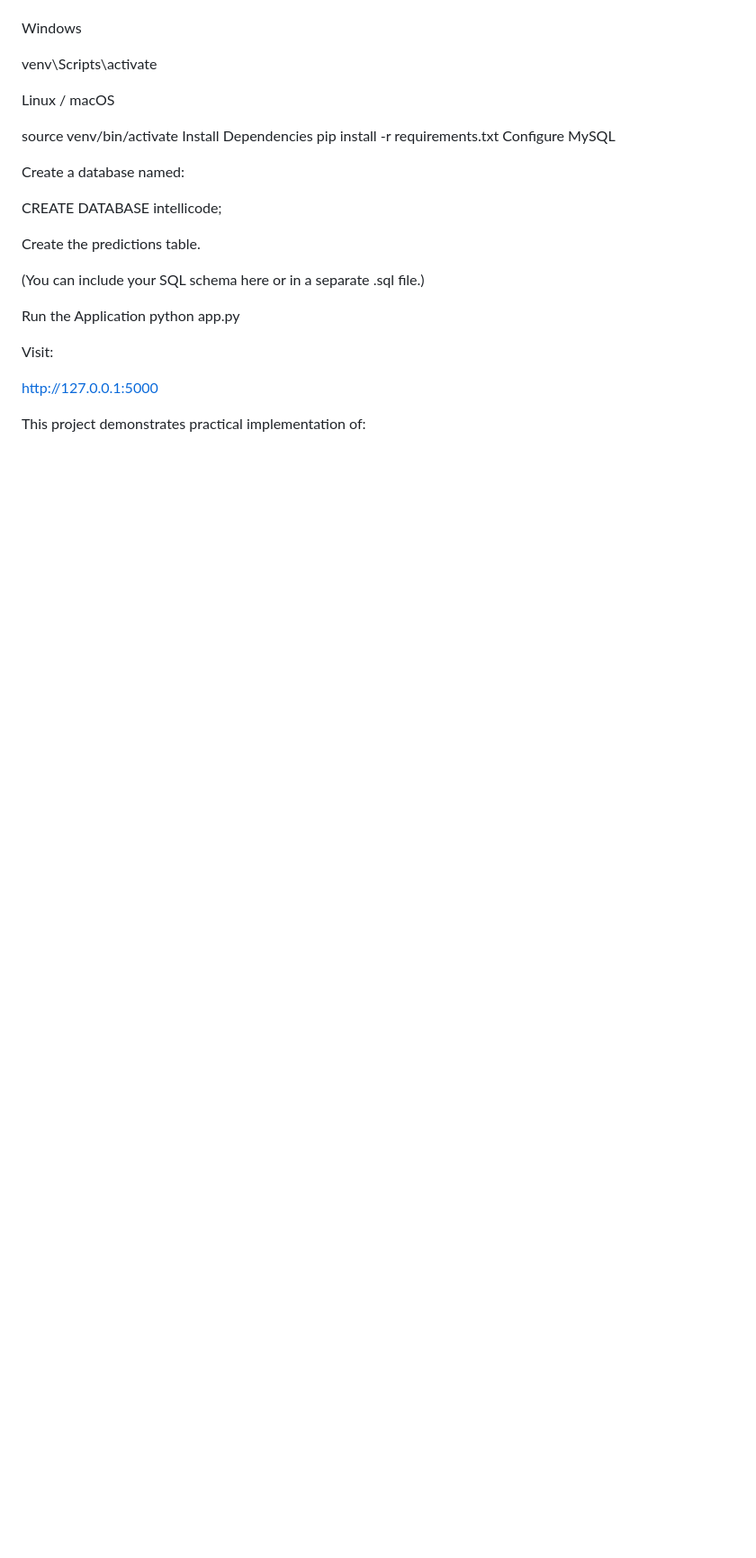
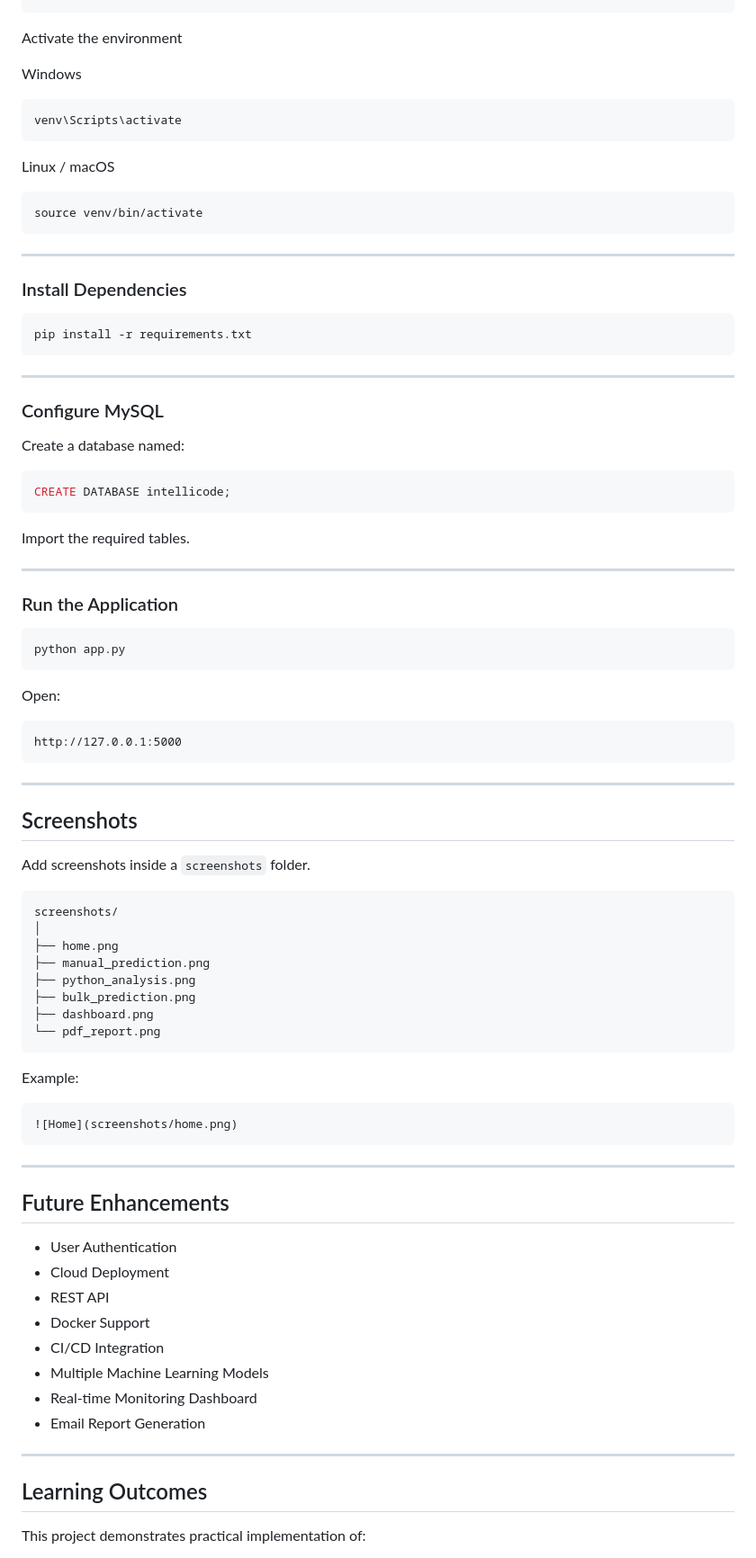
Before and after one commit to DEEPIKA0620/Intellicode, a Markdown page: README.md, the part around one of its changes. Shown at 90% size. Drawn GitHub-style; blank space fills up the shorter version.

````diff
--- a/README.md
+++ b/README.md
@@ -156,33 +157,93 @@ Create Virtual Environment
 python -m venv venv
+```
+
+Activate the environment
 
 Windows
 
+```bash
 venv\Scripts\activate
+```
 
 Linux / macOS
 
+```bash
 source venv/bin/activate
-Install Dependencies
+```
+
+---
+
+### Install Dependencies
+
+```bash
 pip install -r requirements.txt
-Configure MySQL
+```
+
+---
+
+### Configure MySQL
 
 Create a database named:
 
+```sql
 CREATE DATABASE intellicode;
+```
 
-Create the predictions table.
+Import the required tables.
 
-(You can include your SQL schema here or in a separate .sql file.)
+---
 
-Run the Application
+### Run the Application
+
+```bash
 python app.py
+```
 
-Visit:
+Open:
 
+```
 http://127.0.0.1:5000
+```
 
+---
 
+## Screenshots
 
+Add screenshots inside a `screenshots` folder.
+
+```
+screenshots/
+│
+├── home.png
+├── manual_prediction.png
+├── python_analysis.png
+├── bulk_prediction.png
+├── dashboard.png
+└── pdf_report.png
+```
+
+Example:
+
+```markdown
+![Home](screenshots/home.png)
+```
+
+---
+
+## Future Enhancements
+
+- User Authentication
+- Cloud Deployment
+- REST API
+- Docker Support
+- CI/CD Integration
+- Multiple Machine Learning Models
+- Real-time Monitoring Dashboard
+- Email Report Generation
+
+---
+
+## Learning Outcomes
 
 This project demonstrates practical implementation of:
 
````
Also changed, not shown: other parts of README.md (+129 -123 lines).
